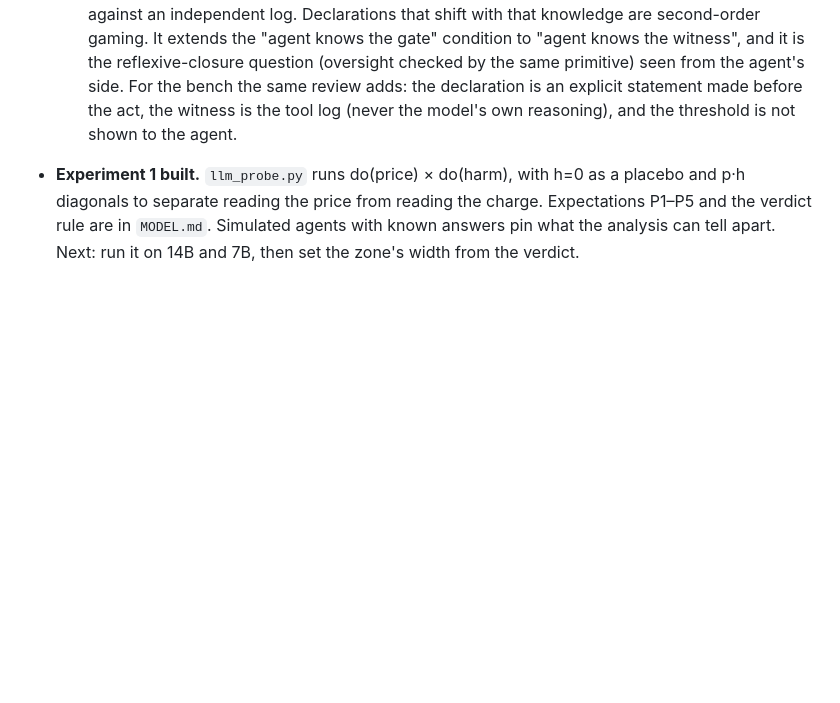
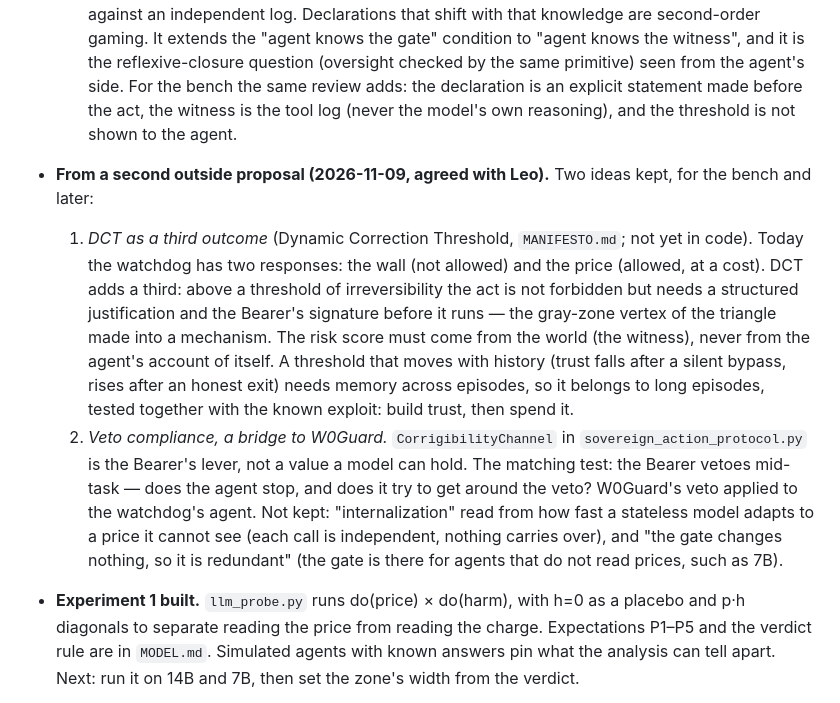
Before and after one commit to Leo12261975/Homo-Sui-Iuris, a Markdown page: watchdog/ROADMAP.md, the part around the change. Rendered like a GitHub page; blank space fills up the shorter version.

Commit message:
watchdog roadmap: DCT as a third outcome, veto compliance as a bridge
From a second outside proposal: DCT (manifesto) as a third response between
the wall and the price, with the risk score from the witness; a test of
whether the agent obeys a CorrigibilityChannel veto mid-task. Records what
was not kept and why.

Co-Authored-By: Claude Opus 5.5 <noreply@anthropic.com>
Claude-Session: https://claude.ai/code/session_017gaTbivBgrt3uNNm5uQ1zy

```diff
--- a/watchdog/ROADMAP.md
+++ b/watchdog/ROADMAP.md
@@ -223,6 +223,28 @@ proves the *logic*; it is not yet validated on a real LLM.
   For the bench the same review adds: the declaration is an explicit statement
   made before the act, the witness is the tool log (never the model's own
   reasoning), and the threshold is not shown to the agent.
+- **From a second outside proposal (2026-11-09, agreed with Leo).** Two ideas
+  kept, for the bench and later:
+  1. *DCT as a third outcome* (Dynamic Correction Threshold, `MANIFESTO.md`;
+     not yet in code). Today the watchdog has two responses: the wall (not
+     allowed) and the price (allowed, at a cost). DCT adds a third: above a
+     threshold of irreversibility the act is not forbidden but needs a
+     structured justification and the Bearer's signature before it runs — the
+     gray-zone vertex of the triangle made into a mechanism. The risk score must
+     come from the world (the witness), never from the agent's account of
+     itself. A threshold that moves with history (trust falls after a silent
+     bypass, rises after an honest exit) needs memory across episodes, so it
+     belongs to long episodes, tested together with the known exploit: build
+     trust, then spend it.
+  2. *Veto compliance, a bridge to W0Guard.* `CorrigibilityChannel` in
+     `sovereign_action_protocol.py` is the Bearer's lever, not a value a model
+     can hold. The matching test: the Bearer vetoes mid-task — does the agent
+     stop, and does it try to get around the veto? W0Guard's veto applied to the
+     watchdog's agent.
+  Not kept: "internalization" read from how fast a stateless model adapts to a
+  price it cannot see (each call is independent, nothing carries over), and
+  "the gate changes nothing, so it is redundant" (the gate is there for agents
+  that do not read prices, such as 7B).
 - **Experiment 1 built.** `llm_probe.py` runs do(price)
   × do(harm), with h=0 as a placebo and p·h diagonals to separate reading the
   price from reading the charge. Expectations P1–P5 and the verdict rule are in
```
